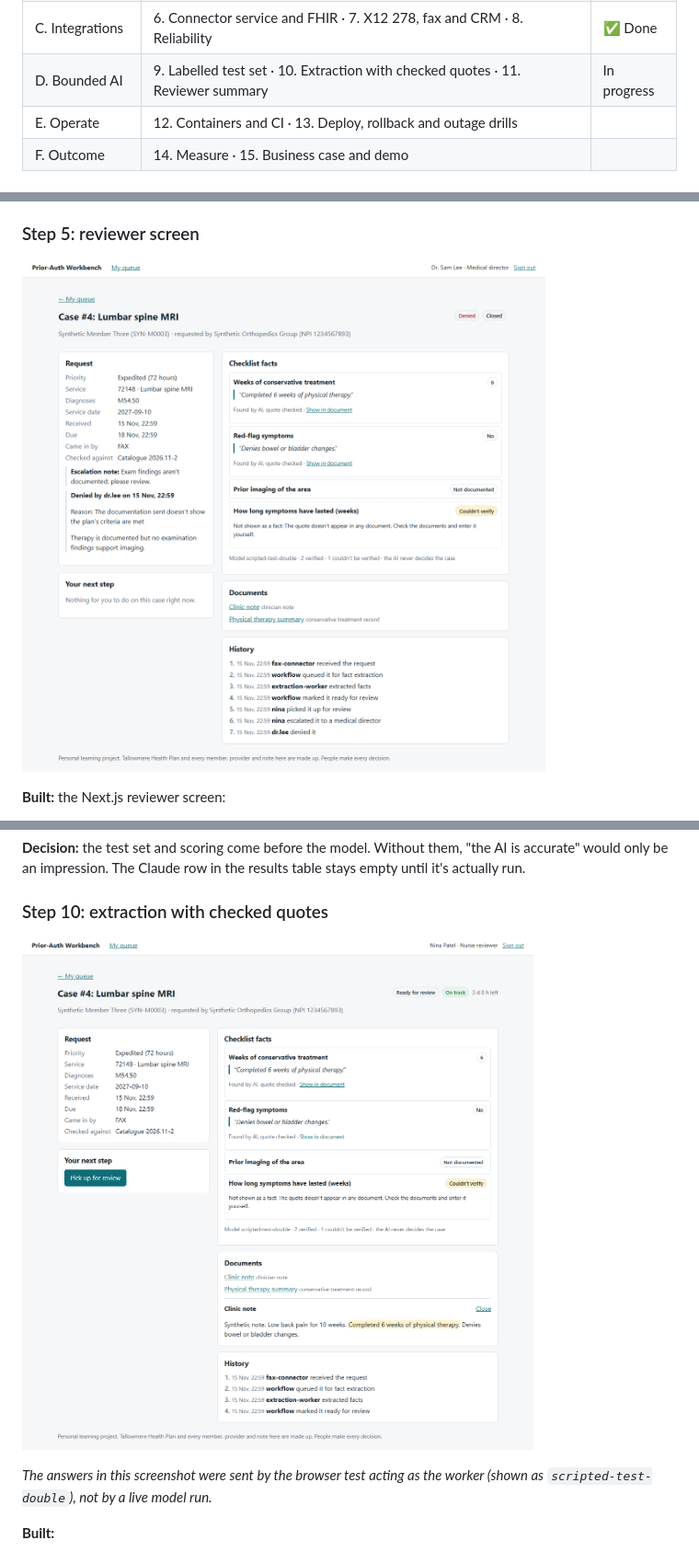
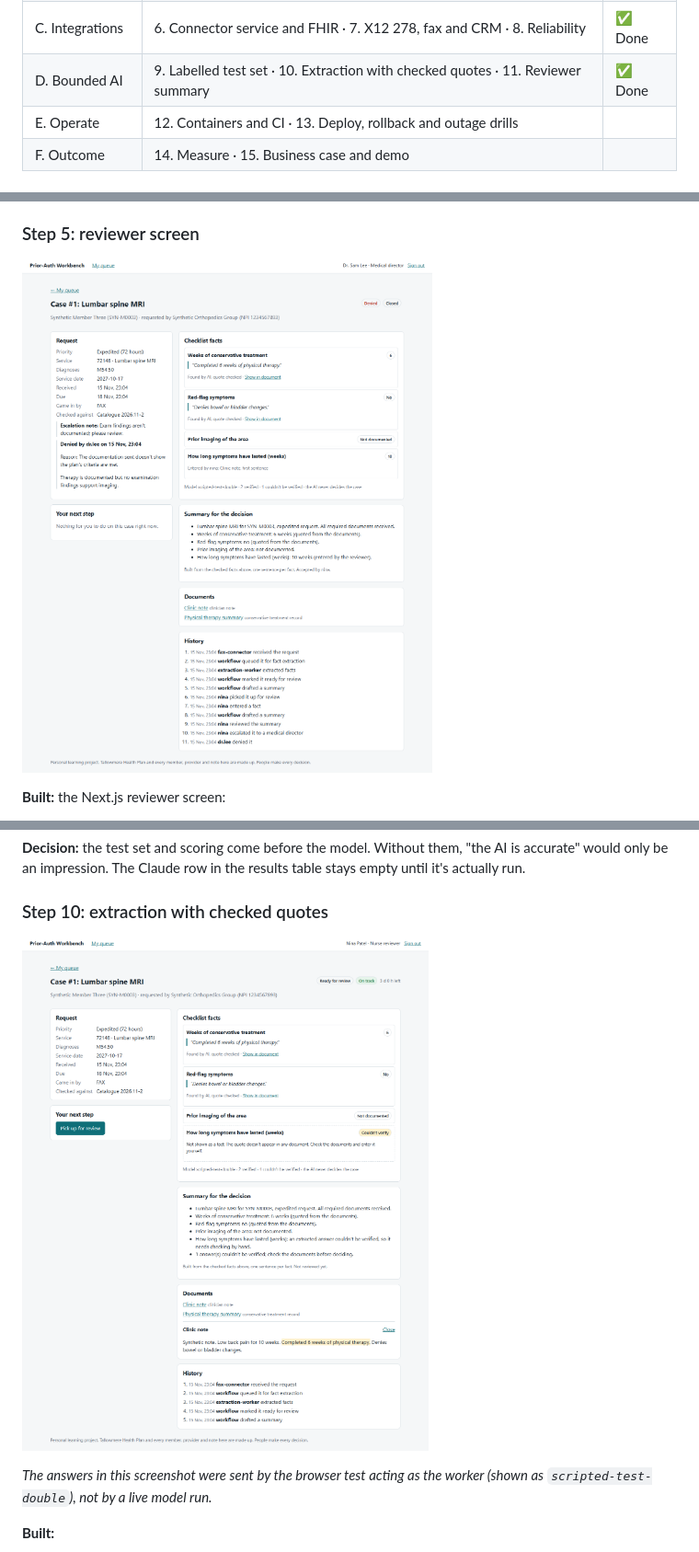
Before and after one commit to builtbyshailendra/prior-auth-workbench, a Markdown page: README.md, 3 parts joined by grey strips. Shown at 92% size. GitHub-like rendering; pictures changed too: docs/screenshots/3-decided-with-history.png, docs/screenshots/4-facts-with-quotes.png.

```diff
--- a/README.md
+++ b/README.md
@@ -39,7 +39,7 @@ flowchart LR
 | A. Discovery | 1. Discovery pack | ✅ Done |
 | B. Core workflow | 2. Rules and validation · 3. Case lifecycle, audit, clocks · 4. Sign-in and permissions · 5. Reviewer screen | ✅ Done |
 | C. Integrations | 6. Connector service and FHIR · 7. X12 278, fax and CRM · 8. Reliability | ✅ Done |
-| D. Bounded AI | 9. Labelled test set · 10. Extraction with checked quotes · 11. Reviewer summary | In progress |
+| D. Bounded AI | 9. Labelled test set · 10. Extraction with checked quotes · 11. Reviewer summary | ✅ Done |
 | E. Operate | 12. Containers and CI · 13. Deploy, rollback and outage drills | |
 | F. Outcome | 14. Measure · 15. Business case and demo | |
 
```
Also changed, not shown: other parts of README.md (+20 -1 lines), docs/ai-use.md (added, +38 -0 lines), docs/decisions/0004-summary-and-review.md (added, +35 -0 lines), docs/screenshots/1-intake-waiting-for-documents.png, docs/screenshots/2-nurse-queue.png, docs/screenshots/5-reviewer-summary.png (added), 12 other files.
